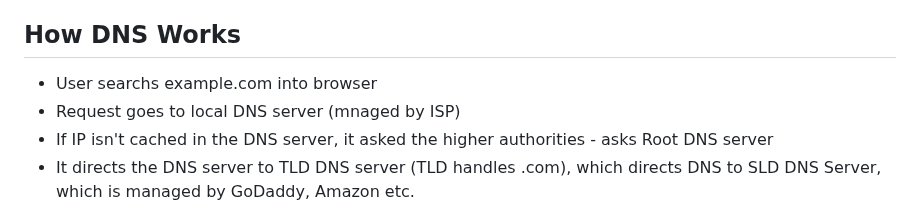
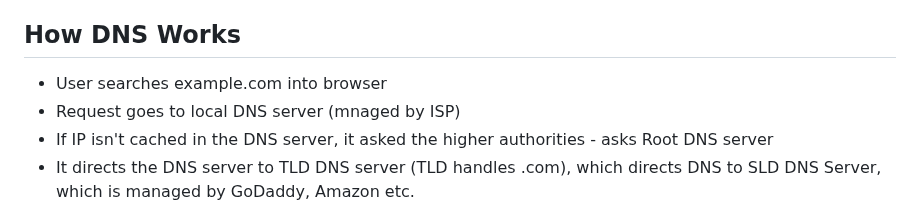
Before and after one commit to Mohammed-islam0907/learning-devops, a Markdown page: AWS/README.md, the part around the change. Drawn GitHub-style.

```diff
--- a/AWS/README.md
+++ b/AWS/README.md
@@ -468,7 +468,7 @@ How much:
 
 ## How DNS Works
 
-- User searchs example.com into browser
+- User searches example.com into browser
 - Request goes to local DNS server (mnaged by ISP)
 - If IP isn't cached in the DNS server, it asked the higher authorities - asks Root DNS server
 - It directs the DNS server to TLD DNS server (TLD handles .com), which directs DNS to SLD DNS Server, which is managed by GoDaddy, Amazon etc.
```
